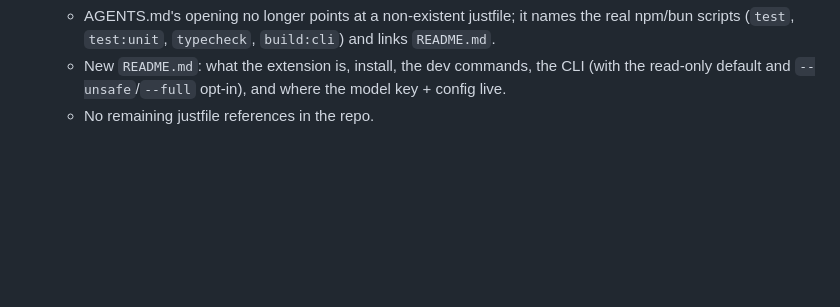
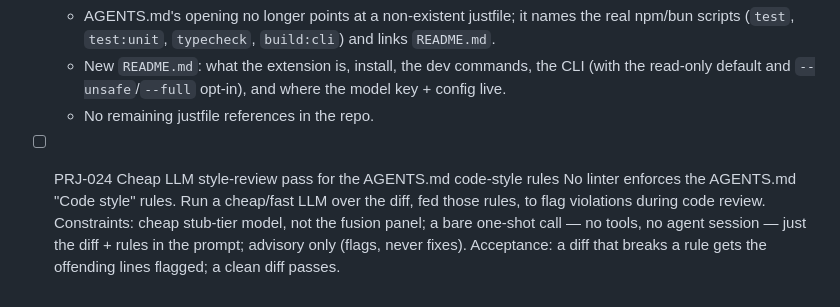
Before and after one commit to syabro/rejudge, a Markdown page: docs/specs/project.md, the part around the change. GitHub-like rendering; blank space fills up the shorter version.

Commit message:
DOCS: add PRJ-024 — cheap LLM style-review pass for the code-style rules
A bare one-shot LLM call (no tools, no agent session) fed the AGENTS.md
code-style rules + the diff, to flag violations during code review since no
linter enforces them.

Co-Authored-By: Claude Opus 4.8 <noreply@anthropic.com>

```diff
--- a/docs/specs/project.md
+++ b/docs/specs/project.md
@@ -63,3 +63,10 @@ Source lives in `src/`; the extension entry is `src/index.ts`, declared in `pack
   - New `README.md`: what the extension is, install, the dev commands, the CLI (with the
     read-only default and `--unsafe`/`--full` opt-in), and where the model key + config live.
   - No remaining justfile references in the repo.
+
+- [ ] PRJ-024 Cheap LLM style-review pass for the AGENTS.md code-style rules
+  No linter enforces the AGENTS.md "Code style" rules. Run a cheap/fast LLM over the diff,
+  fed those rules, to flag violations during code review.
+  Constraints: cheap stub-tier model, not the fusion panel; a bare one-shot call — no tools,
+  no agent session — just the diff + rules in the prompt; advisory only (flags, never fixes).
+  Acceptance: a diff that breaks a rule gets the offending lines flagged; a clean diff passes.
```
